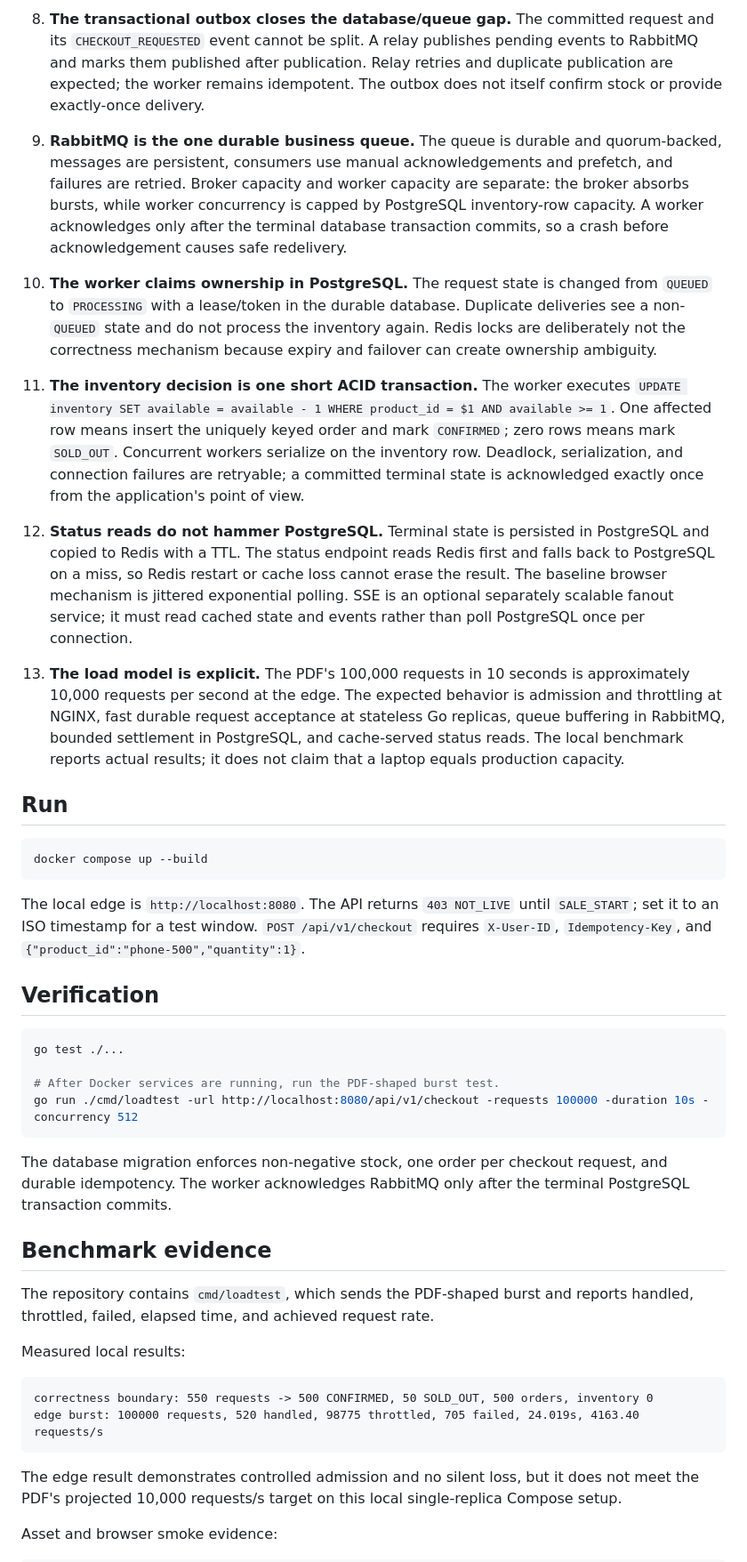
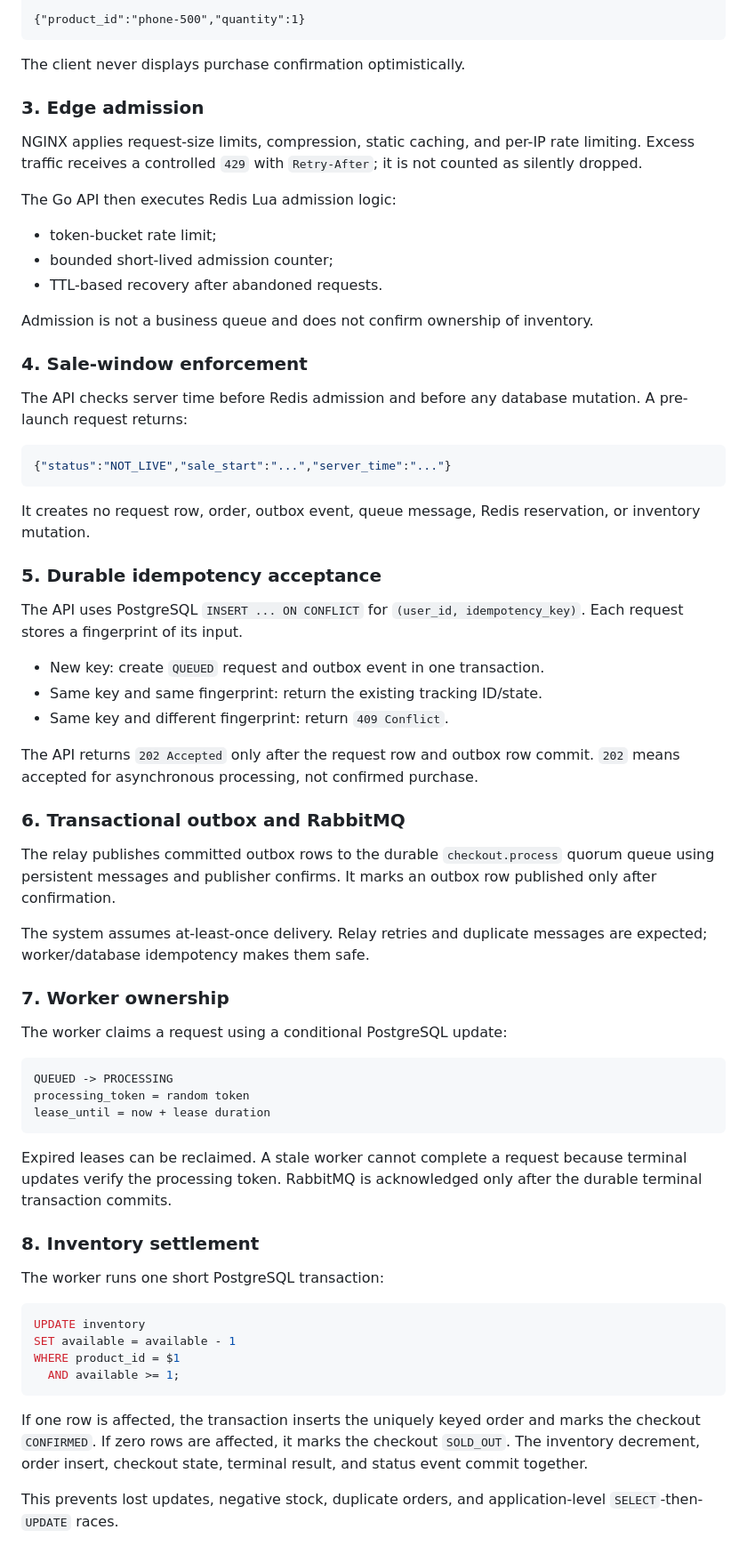
Before and after one commit to pocketradio/flashsale, a Markdown page: README.md, the part around one of its changes. Shown at 89% size. GitHub-like rendering.

````diff
--- a/README.md
+++ b/README.md
@@ -57,46 +86,71 @@ flowchart TD
 
-8. **The transactional outbox closes the database/queue gap.** The committed request and its `CHECKOUT_REQUESTED` event cannot be split. A relay publishes pending events to RabbitMQ and marks them published after publication. Relay retries and duplicate publication are expected; the worker remains idempotent. The outbox does not itself confirm stock or provide exactly-once delivery.
-
-9. **RabbitMQ is the one durable business queue.** The queue is durable and quorum-backed, messages are persistent, consumers use manual acknowledgements and prefetch, and failures are retried. Broker capacity and worker capacity are separate: the broker absorbs bursts, while worker concurrency is capped by PostgreSQL inventory-row capacity. A worker acknowledges only after the terminal database transaction commits, so a crash before acknowledgement causes safe redelivery.
-
-10. **The worker claims ownership in PostgreSQL.** The request state is changed from `QUEUED` to `PROCESSING` with a lease/token in the durable database. Duplicate deliveries see a non-`QUEUED` state and do not process the inventory again. Redis locks are deliberately not the correctness mechanism because expiry and failover can create ownership ambiguity.
-
-11. **The inventory decision is one short ACID transaction.** The worker executes `UPDATE inventory SET available = available - 1 WHERE product_id = $1 AND available >= 1`. One affected row means insert the uniquely keyed order and mark `CONFIRMED`; zero rows means mark `SOLD_OUT`. Concurrent workers serialize on the inventory row. Deadlock, serialization, and connection failures are retryable; a committed terminal state is acknowledged exactly once from the application's point of view.
-
-12. **Status reads do not hammer PostgreSQL.** Terminal state is persisted in PostgreSQL and copied to Redis with a TTL. The status endpoint reads Redis first and falls back to PostgreSQL on a miss, so Redis restart or cache loss cannot erase the result. The baseline browser mechanism is jittered exponential polling. SSE is an optional separately scalable fanout service; it must read cached state and events rather than poll PostgreSQL once per connection.
-
-13. **The load model is explicit.** The PDF's 100,000 requests in 10 seconds is approximately 10,000 requests per second at the edge. The expected behavior is admission and throttling at NGINX, fast durable request acceptance at stateless Go replicas, queue buffering in RabbitMQ, bounded settlement in PostgreSQL, and cache-served status reads. The local benchmark reports actual results; it does not claim that a laptop equals production capacity.
-
-## Run
-
-```sh
-docker compose up --build
+{"product_id":"phone-500","quantity":1}
 ```
 
-The local edge is `http://localhost:8080`. The API returns `403 NOT_LIVE` until `SALE_START`; set it to an ISO timestamp for a test window. `POST /api/v1/checkout` requires `X-User-ID`, `Idempotency-Key`, and `{"product_id":"phone-500","quantity":1}`.
+The client never displays purchase confirmation optimistically.
 
-## Verification
+### 3. Edge admission
 
-```sh
-go test ./...
+NGINX applies request-size limits, compression, static caching, and per-IP rate limiting. Excess traffic receives a controlled `429` with `Retry-After`; it is not counted as silently dropped.
 
-# After Docker services are running, run the PDF-shaped burst test.
-go run ./cmd/loadtest -url http://localhost:8080/api/v1/checkout -requests 100000 -duration 10s -concurrency 512
+The Go API then executes Redis Lua admission logic:
+
+- token-bucket rate limit;
+- bounded short-lived admission counter;
+- TTL-based recovery after abandoned requests.
+
+Admission is not a business queue and does not confirm ownership of inventory.
+
+### 4. Sale-window enforcement
+
+The API checks server time before Redis admission and before any database mutation. A pre-launch request returns:
+
+```json
+{"status":"NOT_LIVE","sale_start":"...","server_time":"..."}
 ```
 
-The database migration enforces non-negative stock, one order per checkout request, and durable idempotency. The worker acknowledges RabbitMQ only after the terminal PostgreSQL transaction commits.
+It creates no request row, order, outbox event, queue message, Redis reservation, or inventory mutation.
 
-## Benchmark evidence
+### 5. Durable idempotency acceptance
 
-The repository contains `cmd/loadtest`, which sends the PDF-shaped burst and reports handled, throttled, failed, elapsed time, and achieved request rate.
+The API uses PostgreSQL `INSERT ... ON CONFLICT` for `(user_id, idempotency_key)`. Each request stores a fingerprint of its input.
 
-Measured local results:
+- New key: create `QUEUED` request and outbox event in one transaction.
+- Same key and same fingerprint: return the existing tracking ID/state.
+- Same key and different fingerprint: return `409 Conflict`.
+
+The API returns `202 Accepted` only after the request row and outbox row commit. `202` means accepted for asynchronous processing, not confirmed purchase.
+
+### 6. Transactional outbox and RabbitMQ
+
+The relay publishes committed outbox rows to the durable `checkout.process` quorum queue using persistent messages and publisher confirms. It marks an outbox row published only after confirmation.
+
+The system assumes at-least-once delivery. Relay retries and duplicate messages are expected; worker/database idempotency makes them safe.
+
+### 7. Worker ownership
+
+The worker claims a request using a conditional PostgreSQL update:
 
 ```text
-correctness boundary: 550 requests -> 500 CONFIRMED, 50 SOLD_OUT, 500 orders, inventory 0
-edge burst: 100000 requests, 520 handled, 98775 throttled, 705 failed, 24.019s, 4163.40 requests/s
+QUEUED -> PROCESSING
+processing_token = random token
+lease_until = now + lease duration
 ```
 
-The edge result demonstrates controlled admission and no silent loss, but it does not meet the PDF's projected 10,000 requests/s target on this local single-replica Compose setup.
+Expired leases can be reclaimed. A stale worker cannot complete a request because terminal updates verify the processing token. RabbitMQ is acknowledged only after the durable terminal transaction commits.
 
-Asset and browser smoke evidence:
+### 8. Inventory settlement
+
+The worker runs one short PostgreSQL transaction:
+
+```sql
+UPDATE inventory
+SET available = available - 1
+WHERE product_id = $1
+  AND available >= 1;
+```
+
+If one row is affected, the transaction inserts the uniquely keyed order and marks the checkout `CONFIRMED`. If zero rows are affected, it marks the checkout `SOLD_OUT`. The inventory decrement, order insert, checkout state, terminal result, and status event commit together.
+
+This prevents lost updates, negative stock, duplicate orders, and application-level `SELECT`-then-`UPDATE` races.
+
````
Also changed, not shown: other parts of README.md (+156 -46 lines).
